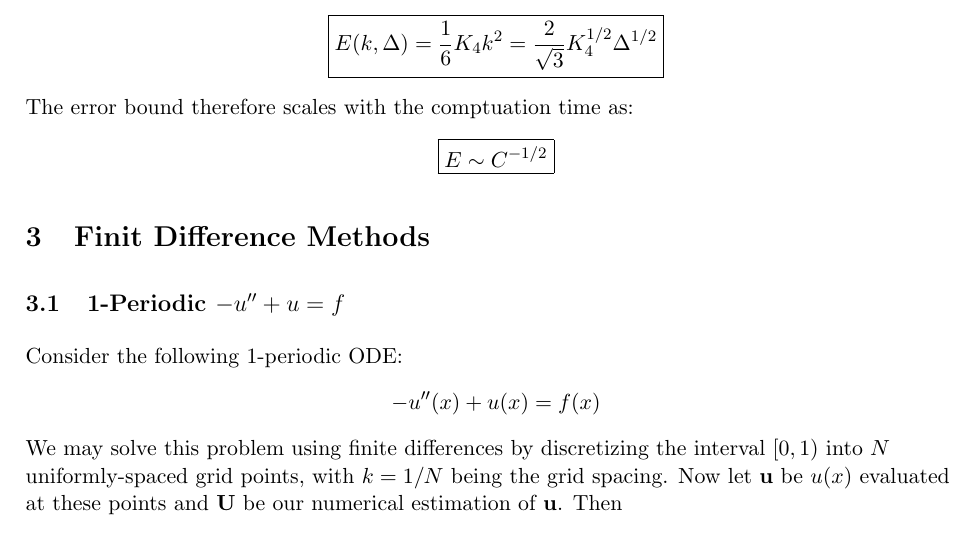
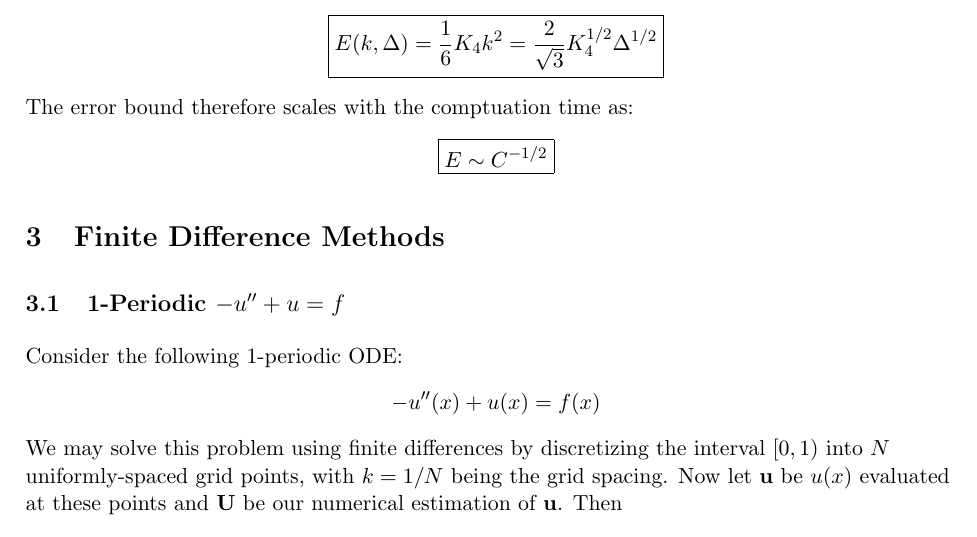
Before and after one commit to jwu277/math406-project, a LaTeX document (project.tex): part of page 4 of 9, cut so that both start at the same text. Compiled offline with pdfLaTeX.

Commit message:
typo fix

```diff
--- a/project.tex
+++ b/project.tex
@@ -149,7 +149,7 @@
     The error bound therefore scales with the comptuation time as:
     $$\boxed{E \sim C^{-1/2}}$$
 
-    \section{Finit Difference Methods}
+    \section{Finite Difference Methods}
 
     \subsection{1-Periodic $-u'' + u = f$}
     Consider the following 1-periodic ODE:
```
Also changed, not shown: project.pdf.
